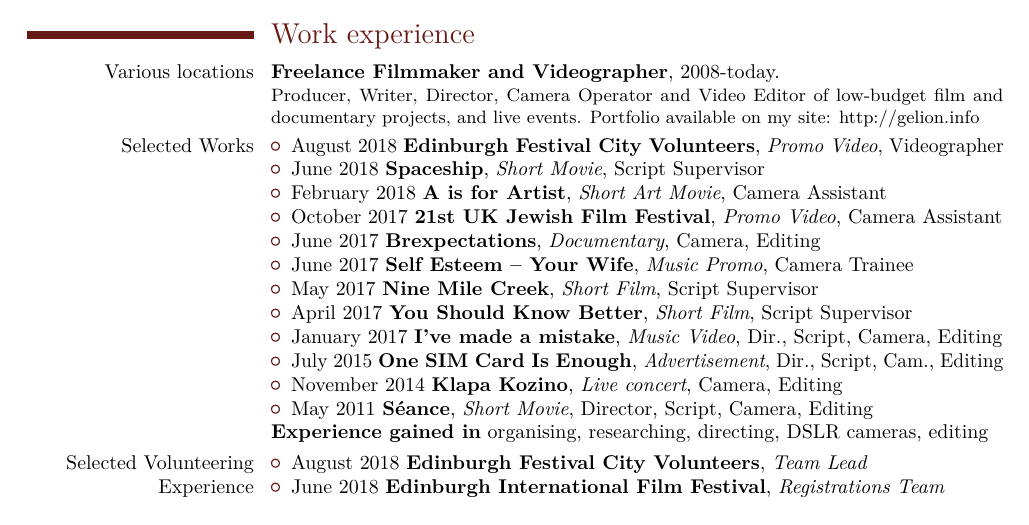
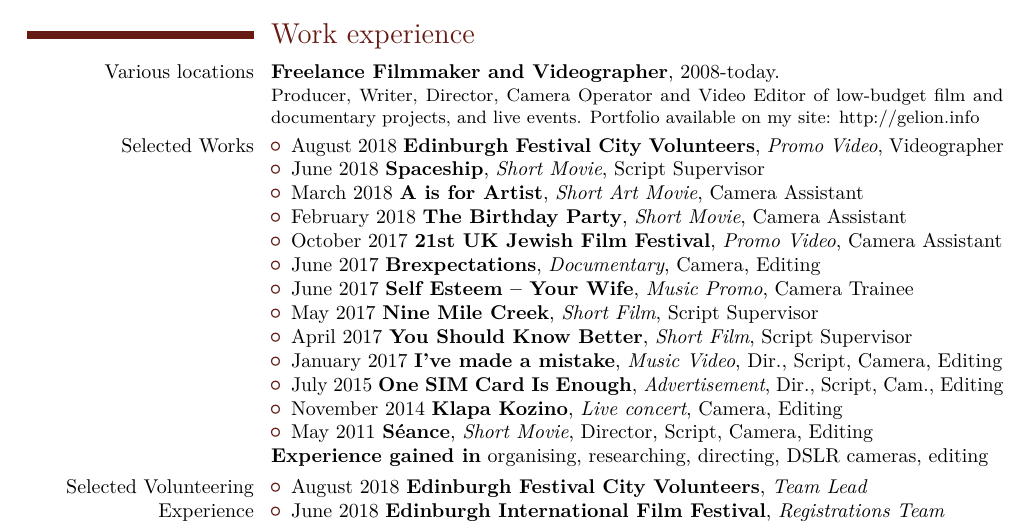
Before and after one commit to gelion2k/gelion2k.github.io, a LaTeX CV (cv/Rita_Koti.tex): part of page 1 of 2, cut so that both start at the same text. The pictures show the PDF file cv/Rita_Koti.pdf that the author committed with the source.

Commit message:
Fixing CV

```diff
--- a/cv/Rita_Koti.tex
+++ b/cv/Rita_Koti.tex
@@ -92,7 +92,8 @@ Portfolio available on my site:
 \begin{itemize}
 \item August 2018 {\bfseries Edinburgh Festival City Volunteers}, \textit{Promo Video}, Videographer
 \item June 2018 {\bfseries Spaceship}, \textit{Short Movie}, Script Supervisor
-\item February 2018 {\bfseries A is for Artist}, \textit{Short Art Movie}, Camera Assistant
+\item March 2018 {\bfseries A is for Artist}, \textit{Short Art Movie}, Camera Assistant
+\item February 2018 {\bfseries The Birthday Party}, \textit{Short Movie}, Camera Assistant
 \item October 2017 {\bfseries 21st UK Jewish Film Festival}, \textit{Promo Video}, Camera Assistant
 \item June 2017 {\bfseries Brexpectations}, \textit{Documentary}, Camera, Editing
 \item June 2017 {\bfseries Self Esteem -- Your Wife}, \textit{Music Promo}, Camera Trainee
```
Also changed, not shown: cv/Rita_Koti.pdf.
